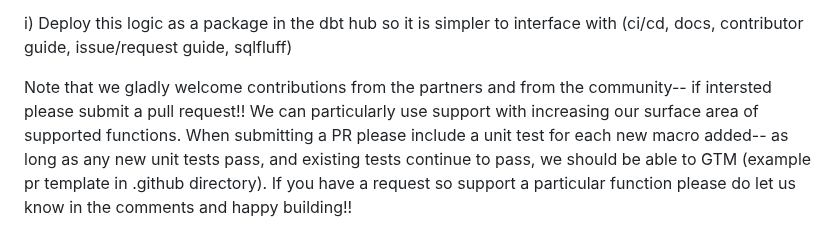
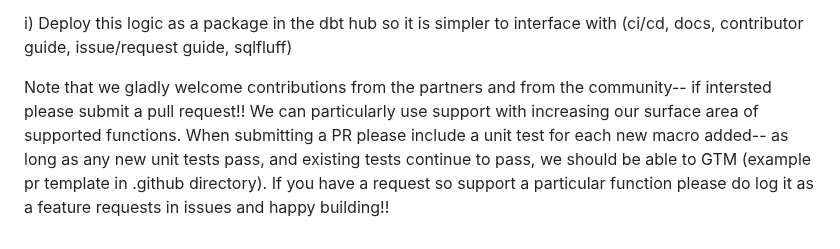
Before and after one commit to rlsalcido24/lakehouse_utils, a Markdown page: README.md, the part around the change. Rendered like a GitHub page.

```diff
--- a/README.md
+++ b/README.md
@@ -39,4 +39,4 @@ Next Steps: \
 
 i) Deploy this logic as a package in the dbt hub so it is simpler to interface with (ci/cd, docs, contributor guide, issue/request guide, sqlfluff)
 
-Note that we gladly welcome contributions from the partners and from the community-- if intersted please submit a pull request!! We can particularly use support with increasing our surface area of supported functions. When submitting a PR please include a unit test for each new macro added-- as long as any new unit tests pass, and existing tests continue to pass, we should be able to GTM (example pr template in .github directory). If you have a request so support a particular function please do let us know in the comments and happy building!!
+Note that we gladly welcome contributions from the partners and from the community-- if intersted please submit a pull request!! We can particularly use support with increasing our surface area of supported functions. When submitting a PR please include a unit test for each new macro added-- as long as any new unit tests pass, and existing tests continue to pass, we should be able to GTM (example pr template in .github directory). If you have a request so support a particular function please do log it as a feature requests in issues and happy building!!
```
